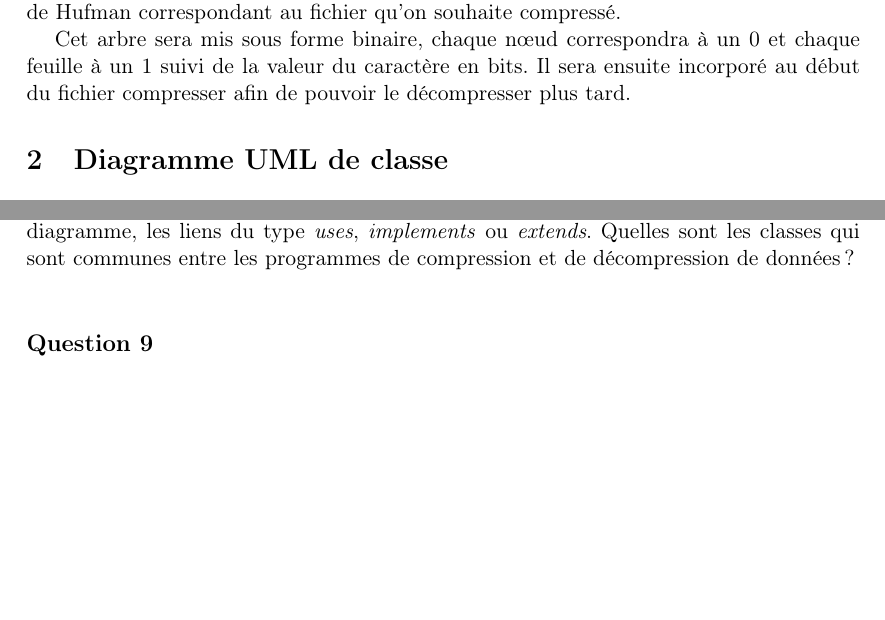
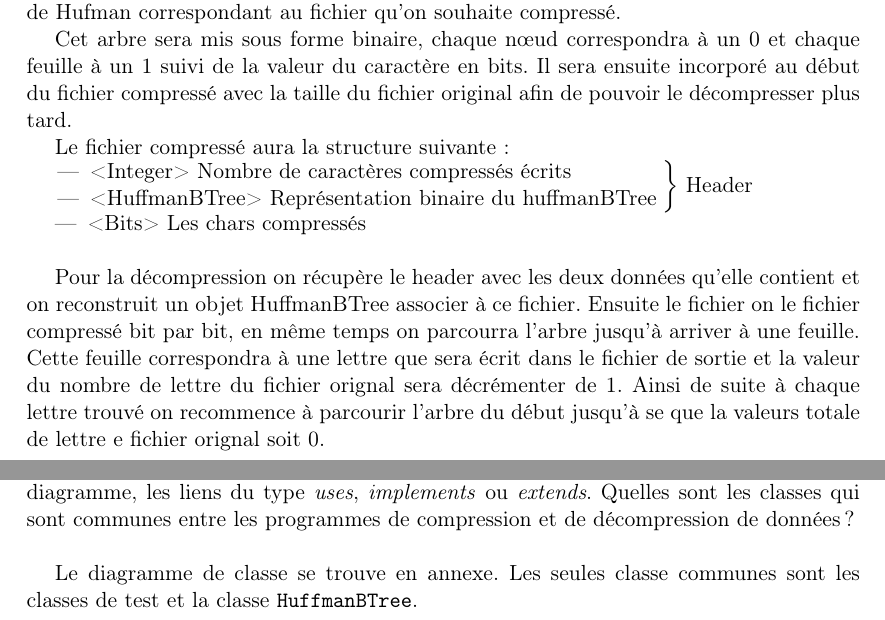
Before and after one commit to lsinf1121-groupe3-2/mission5, a LaTeX document (Rapport_final/Rapp.tex): two parts of pages 2 and 3 of 4, joined at a grey line, cut so that both start at the same text, the shorter picture padded with empty space. Compiled offline with pdfLaTeX.

Commit message:
Plop Rap

```diff
--- a/Rapport_final/Rapp.tex
+++ b/Rapport_final/Rapp.tex
@@ -72,8 +72,20 @@ Ensuite, un \verb+HuffmanTree+ est créé par lettre associé à sa fréquence e
 
 Grâce à la fonction mergeAll de la classe \verb+HuffmanBTRee+ on va créer notre arbre final de Hufman correspondant au fichier qu'on souhaite compressé.
 
-Cet arbre sera mis sous forme binaire, chaque nœud correspondra à un 0 et chaque feuille à un 1 suivi de la valeur du caractère en bits. Il sera ensuite incorporé au début du fichier compresser afin de pouvoir le décompresser plus tard.
+Cet arbre sera mis sous forme binaire, chaque nœud correspondra à un 0 et chaque feuille à un 1 suivi de la valeur du caractère en bits. Il sera ensuite incorporé au début du fichier compressé avec la taille du fichier original afin de pouvoir le décompresser plus tard.
 
+Le fichier compressé aura la structure suivante : \\
+$\left. \text{\parbox{0.76\linewidth}{
+\begin{itemize}
+\item <Integer> Nombre de caractères compressés écrits
+\item <HuffmanBTree> Représentation binaire du huffmanBTree
+\end{itemize}
+}} \right \}$ Header
+\begin{itemize}
+\item <Bits> Les chars compressés \\
+\end{itemize}
+
+Pour la décompression on récupère le header avec les deux données qu'elle contient et on reconstruit un objet HuffmanBTree associer à ce fichier. Ensuite le fichier on le fichier compressé bit par bit, en même temps on parcourra l'arbre jusqu'à arriver à une feuille. Cette feuille correspondra à une lettre que sera écrit dans le fichier de sortie et la valeur du nombre de lettre du fichier orignal sera décrémenter de 1. Ainsi de suite à chaque lettre trouvé on recommence à parcourir l'arbre du début jusqu'à se que la valeurs totale de lettre e fichier orignal soit 0.
 
 
 \section{Diagramme UML de classe}
@@ -97,3 +109,5 @@ Il faudra donc faire attention lors de la décompression du fichier de ne pas in
 \subsection*{Question 8}
 Donnez un diagramme dé-taillé des différentes classes et interfaces utilisées pour résoudre le problème de compression et de décompression de données. Précisez dans ce diagramme, les liens du type \textit{uses}, \textit{implements} ou \textit{extends}. Quelles sont les classes qui sont communes entre les programmes de compression et de décompression de données ? \\
 
+Le diagramme de classe se trouve en annexe. Les seules classe communes sont les classes de test et
+la classe \verb+HuffmanBTree+.
```
Also changed, not shown: Rapport_final/Rapp.tex (9 more changed lines).
